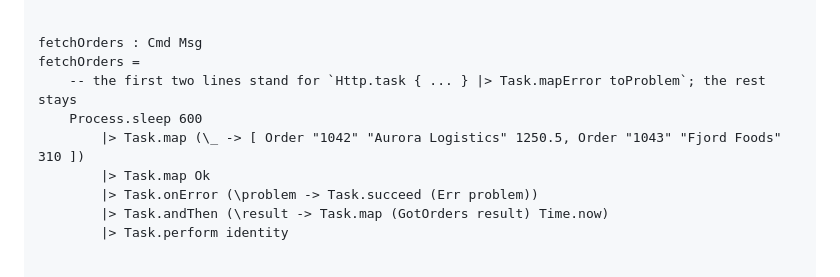
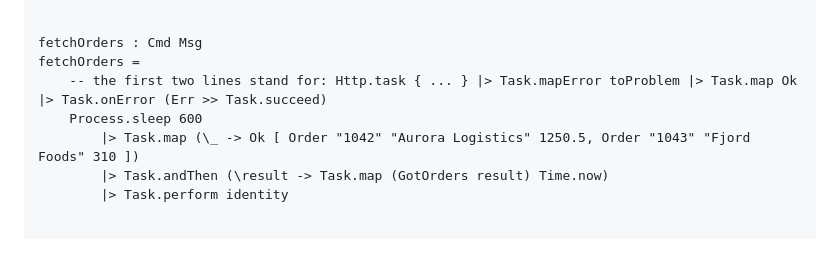
Before and after one commit to davidtoska/elm-klar, a Markdown page: AI.md, the part around the change. Rendered like a GitHub page; blank space fills up the shorter version.

Commit message:
AI.md: the comment of the standard request spells out the Http.task chain that fits it
Co-Authored-By: Claude Opus 5.5 <noreply@anthropic.com>

```diff
--- a/AI.md
+++ b/AI.md
@@ -133,11 +133,9 @@ init _ url key =
 
 fetchOrders : Cmd Msg
 fetchOrders =
-    -- the first two lines stand for `Http.task { ... } |> Task.mapError toProblem`; the rest stays
+    -- the first two lines stand for: Http.task { ... } |> Task.mapError toProblem |> Task.map Ok |> Task.onError (Err >> Task.succeed)
     Process.sleep 600
-        |> Task.map (\_ -> [ Order "1042" "Aurora Logistics" 1250.5, Order "1043" "Fjord Foods" 310 ])
-        |> Task.map Ok
-        |> Task.onError (\problem -> Task.succeed (Err problem))
+        |> Task.map (\_ -> Ok [ Order "1042" "Aurora Logistics" 1250.5, Order "1043" "Fjord Foods" 310 ])
         |> Task.andThen (\result -> Task.map (GotOrders result) Time.now)
         |> Task.perform identity
 
```
